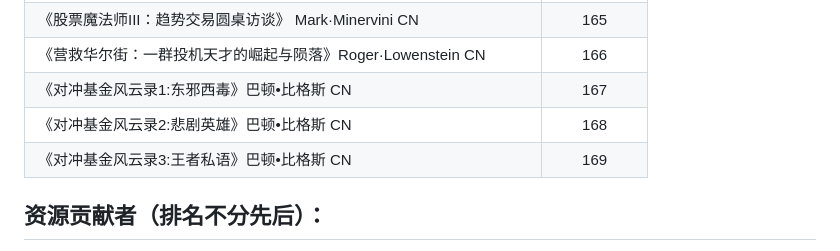
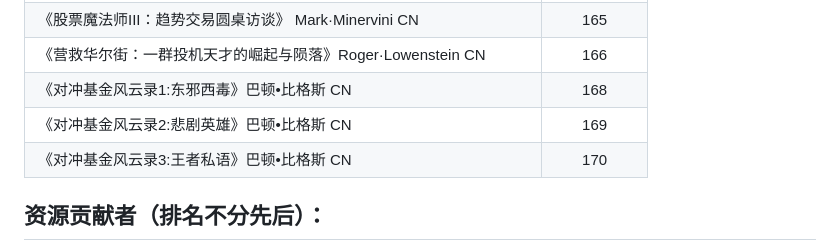
Before and after one commit to Lens-lzy/trading-learning-lib, a Markdown page: README.md, the part around the change. Rendered like a GitHub page.

```diff
--- a/README.md
+++ b/README.md
@@ -108,9 +108,9 @@ Numbering starts at **101**.
 |《股票魔法师II：像冠军一样思考和交易》 Mark·Minervini  CN|164|
 |《股票魔法师III：趋势交易圆桌访谈》 Mark·Minervini  CN|165|
 |《营救华尔街：一群投机天才的崛起与陨落》Roger·Lowenstein  CN|166|
-|《对冲基金风云录1:东邪西毒》巴顿•比格斯  CN |167|
-|《对冲基金风云录2:悲剧英雄》巴顿•比格斯  CN |168|
-|《对冲基金风云录3:王者私语》巴顿•比格斯  CN |169|
+|《对冲基金风云录1:东邪西毒》巴顿•比格斯  CN |168|
+|《对冲基金风云录2:悲剧英雄》巴顿•比格斯  CN |169|
+|《对冲基金风云录3:王者私语》巴顿•比格斯  CN |170|
 
 
 
```
